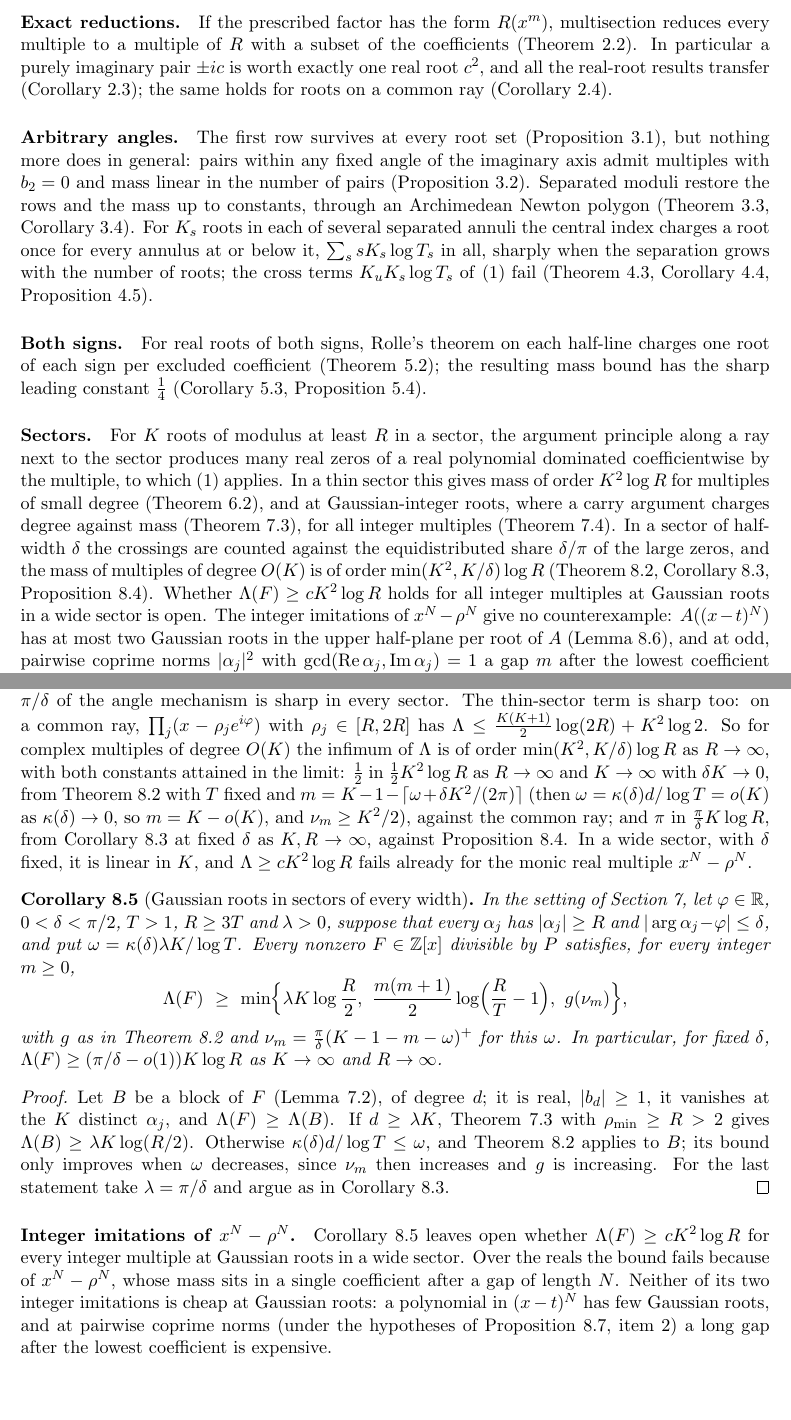
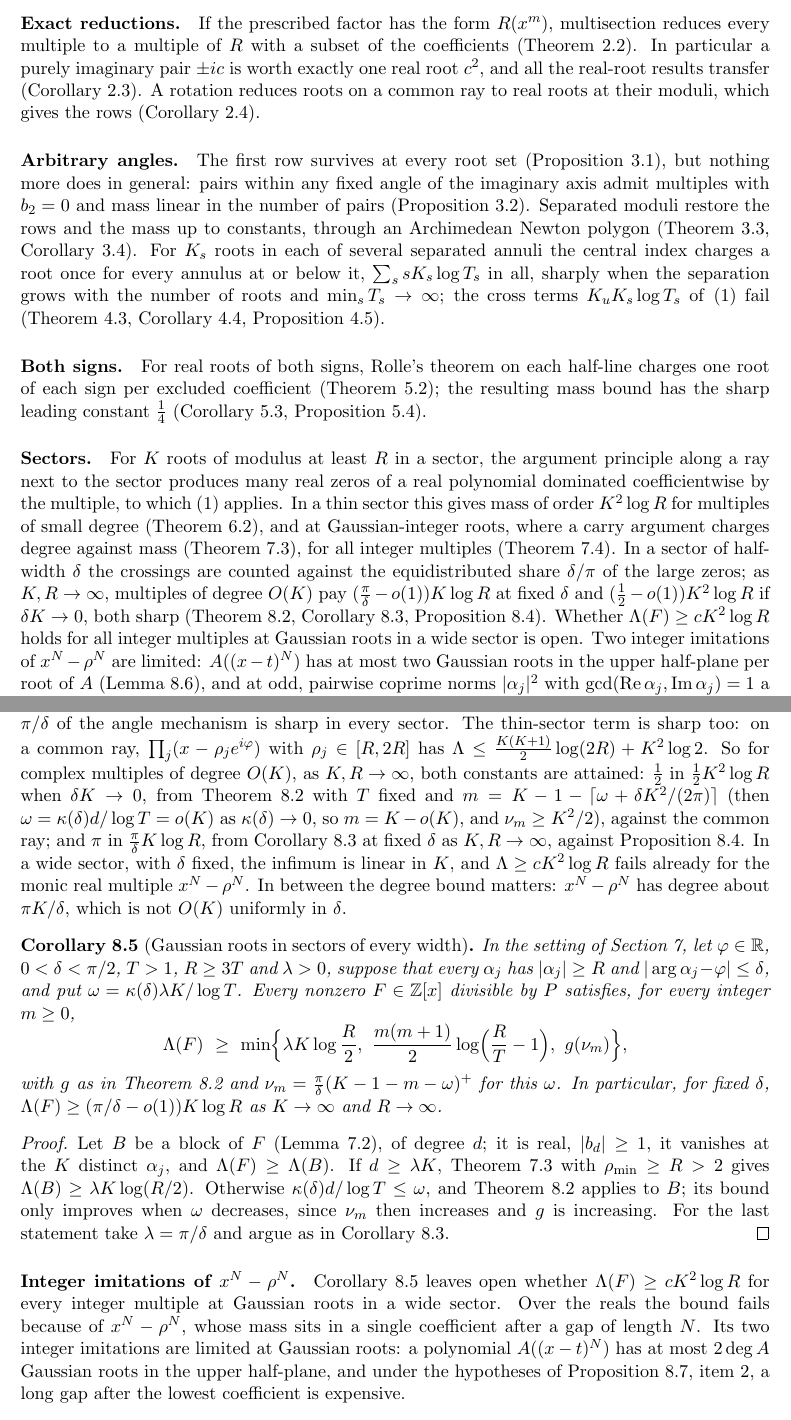
Before and after one commit to bangyen/coefficient-mass, a LaTeX paper (coefficient-mass-complex.tex): two parts of pages 2 and 19 of 21, joined at a grey line, cut so that both start at the same text, the shorter picture padded with empty space. Compiled offline with pdfLaTeX.

Commit message:
coefficient-mass-complex: headline claims match what is proved
Sector mass stated in the proved regimes (delta K -> 0, fixed delta)
instead of min(K^2, K/delta) uniformly; Gaussian degree removal at fixed
delta; integer imitations of x^N - rho^N described as proved; annuli
sharpness as min T_s -> oo; common-ray rows; P_im separate-roots bound
once min c_j is large; integer t in prop:noangle.

```diff
--- a/coefficient-mass-complex.tex
+++ b/coefficient-mass-complex.tex
@@ -97,8 +95,9 @@ below is the complex form of the bound $H(P)\ge|P(1)|$ of~\cite{dj}.
 $R(x^m)$, multisection reduces every multiple to a multiple of $R$ with a
 subset of the coefficients (Theorem~\ref{thm:transfer}).  In particular a
 purely imaginary pair $\pm ic$ is worth exactly one real root $c^2$, and all
-the real-root results transfer (Corollary~\ref{cor:imag}); the same holds for
-roots on a common ray (Corollary~\ref{cor:ray}).
+the real-root results transfer (Corollary~\ref{cor:imag}).  A rotation
+reduces roots on a common ray to real roots at their moduli, which gives the
+rows (Corollary~\ref{cor:ray}).
 
 \paragraph{Arbitrary angles.}  The first row survives at every root set
 (Proposition~\ref{prop:rowone}), but nothing more does in general: pairs
@@ -109,7 +108,7 @@ Archimedean Newton polygon (Theorem~\ref{thm:archnewton},
 Corollary~\ref{cor:separated}).  For $K_s$ roots in each of several separated
 annuli the central index charges a root once for every annulus at or below it,
 $\sum_ssK_s\log T_s$ in all, sharply when the separation grows with the
-number of roots; the cross terms $K_uK_s\log T_s$ of \eqref{eq:order} fail
+number of roots and $\min_sT_s\to\infty$; the cross terms $K_uK_s\log T_s$ of \eqref{eq:order} fail
 (Theorem~\ref{thm:annuli},
 Corollary~\ref{cor:annuli}, Proposition~\ref{prop:annulisharp}).
 
@@ -128,12 +127,13 @@ at Gaussian-integer roots, where a carry argument charges degree against
 mass (Theorem~\ref{thm:gausscharge}), for all integer multiples
 (Theorem~\ref{thm:thingauss}).  In a sector of half-width $\delta$ the
 crossings are counted against the equidistributed share $\delta/\pi$ of the
-large zeros, and the mass of multiples of degree $O(K)$ is of order
-$\min(K^2,K/\delta)\log R$ (Theorem~\ref{thm:widesector},
+large zeros; as $K,R\to\infty$, multiples of degree $O(K)$ pay
+$(\frac\pi\delta-o(1))K\log R$ at fixed $\delta$ and $(\frac12-o(1))K^2\log R$
+if $\delta K\to0$, both sharp (Theorem~\ref{thm:widesector},
 Corollary~\ref{cor:wideconst}, Proposition~\ref{prop:widesharp}).  Whether
 $\Lambda(F)\ge cK^2\log R$ holds for all integer multiples at Gaussian roots
-in a wide sector is open.  The integer imitations of $x^N-\rho^N$ give no
-counterexample: $A((x-t)^N)$ has at most two Gaussian roots in the upper
+in a wide sector is open.  Two integer imitations of $x^N-\rho^N$ are
+limited: $A((x-t)^N)$ has at most two Gaussian roots in the upper
 half-plane per root of $A$ (Lemma~\ref{lem:gaussbinom}), and at odd,
 pairwise coprime norms $|\alpha_j|^2$ with
 $\gcd(\operatorname{Re}\alpha_j,\operatorname{Im}\alpha_j)=1$ a gap $m$ after
@@ -1473,16 +1478,17 @@ applies with $\lambda=\pi/\delta+1$: the constant $\pi/\delta$ of the angle
 mechanism is sharp in every sector.  The thin-sector term is sharp too: on a
 common ray, $\prod_j(x-\rho_je^{i\varphi})$ with $\rho_j\in[R,2R]$ has
 $\Lambda\le\frac{K(K+1)}2\log(2R)+K^2\log2$.  So for complex multiples of
-degree $O(K)$ the infimum of $\Lambda$ is of order $\min(K^2,K/\delta)\log R$
-as $R\to\infty$, with both constants attained in the limit: $\frac12$ in
-$\frac12K^2\log R$ as $R\to\infty$ and $K\to\infty$ with $\delta K\to0$, from
+degree $O(K)$, as $K,R\to\infty$, both constants are attained: $\frac12$ in
+$\frac12K^2\log R$ when $\delta K\to0$, from
 Theorem~\ref{thm:widesector} with $T$ fixed and $m=K-1-\lceil\omega+\delta K^2/(2\pi)\rceil$
 (then $\omega=\kappa(\delta)d/\log T=o(K)$ as $\kappa(\delta)\to0$, so
 $m=K-o(K)$, and $\nu_m\ge K^2/2$), against the common ray; and $\pi$ in
 $\frac\pi\delta K\log R$, from Corollary~\ref{cor:wideconst} at fixed $\delta$
 as $K,R\to\infty$, against Proposition~\ref{prop:widesharp}.  In a wide
-sector, with $\delta$ fixed, it is linear in $K$, and
+sector, with $\delta$ fixed, the infimum is linear in $K$, and
 $\Lambda\ge cK^2\log R$ fails already for the monic real multiple $x^N-\rho^N$.
+In between the degree bound matters: $x^N-\rho^N$ has degree about
+$\pi K/\delta$, which is not $O(K)$ uniformly in $\delta$.
 \begin{corollary}[Gaussian roots in sectors of every width]\label{cor:widegauss}
 In the setting of Section~\ref{sec:gaussian}, let $\varphi\in\R$,
 $0<\delta<\pi/2$, $T>1$, $R\ge3T$ and $\lambda>0$, suppose that every
@@ -1514,10 +1520,10 @@ $\lambda=\pi/\delta$ and argue as in Corollary~\ref{cor:wideconst}.
 leaves open whether $\Lambda(F)\ge cK^2\log R$ for every integer multiple at
 Gaussian roots in a wide sector.  Over the reals the bound fails because of
 $x^N-\rho^N$, whose mass sits in a single coefficient after a gap of length
-$N$.  Neither of its two integer imitations is cheap at Gaussian roots: a
-polynomial in $(x-t)^N$ has few Gaussian roots, and at pairwise coprime norms
-(under the hypotheses of Proposition~\ref{prop:gausslow}, item~2) a long gap
-after the lowest coefficient is expensive.
+$N$.  Its two integer imitations are limited at Gaussian roots: a
+polynomial $A((x-t)^N)$ has at most $2\deg A$ Gaussian roots in the upper
+half-plane, and under the hypotheses of Proposition~\ref{prop:gausslow},
+item~2, a long gap after the lowest coefficient is expensive.
 
 \begin{lemma}[Polynomials in $(x-t)^N$]\label{lem:gaussbinom}
 Let $A\in\mathbb Z[y]$ be nonzero of degree $s$, $t\in\mathbb Z$ and $N\ge1$.
```
Also changed, not shown: ROADMAP.md (+7 -8 lines), coefficient-mass-complex.tex (39 more changed lines).
